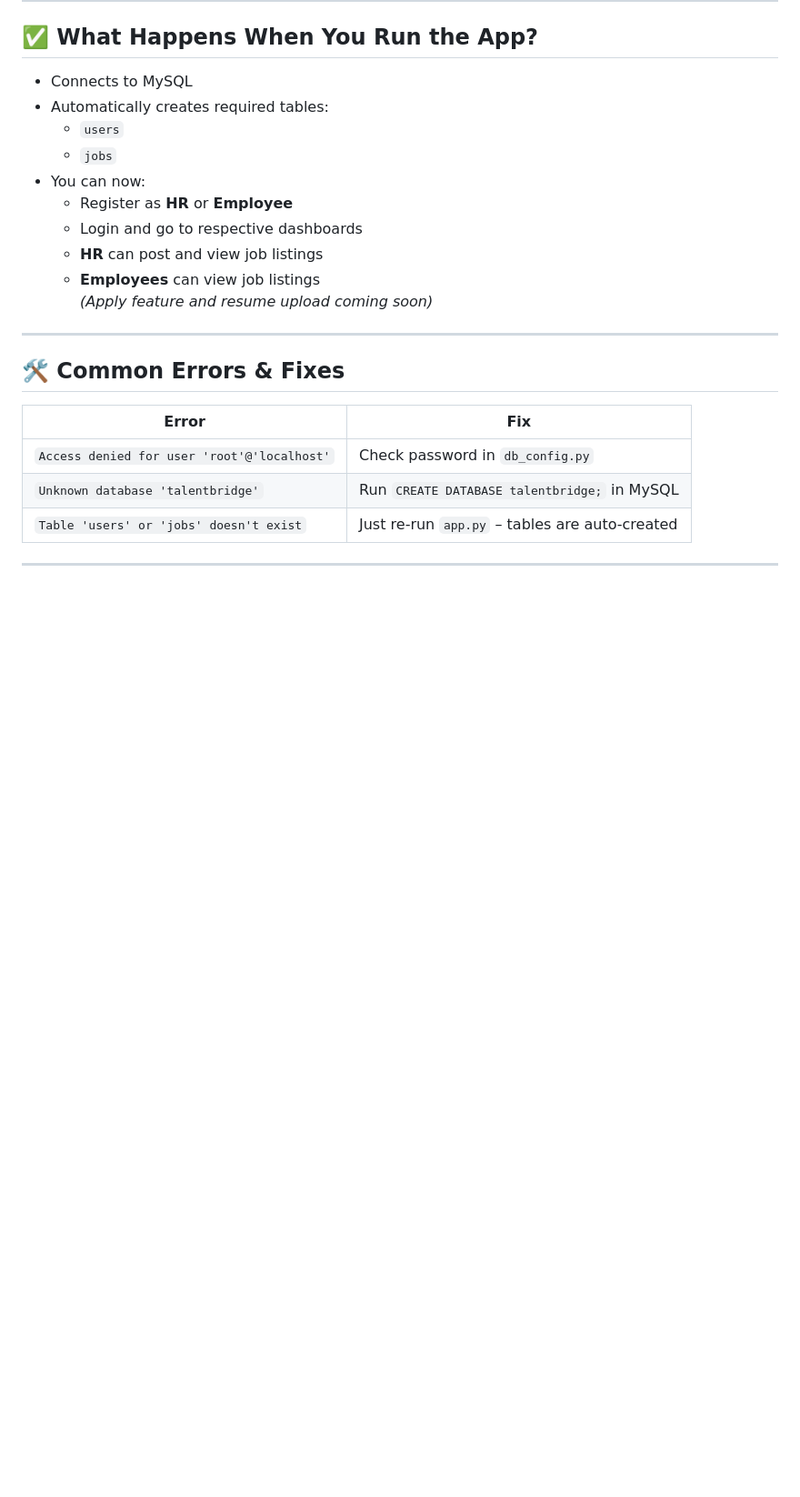
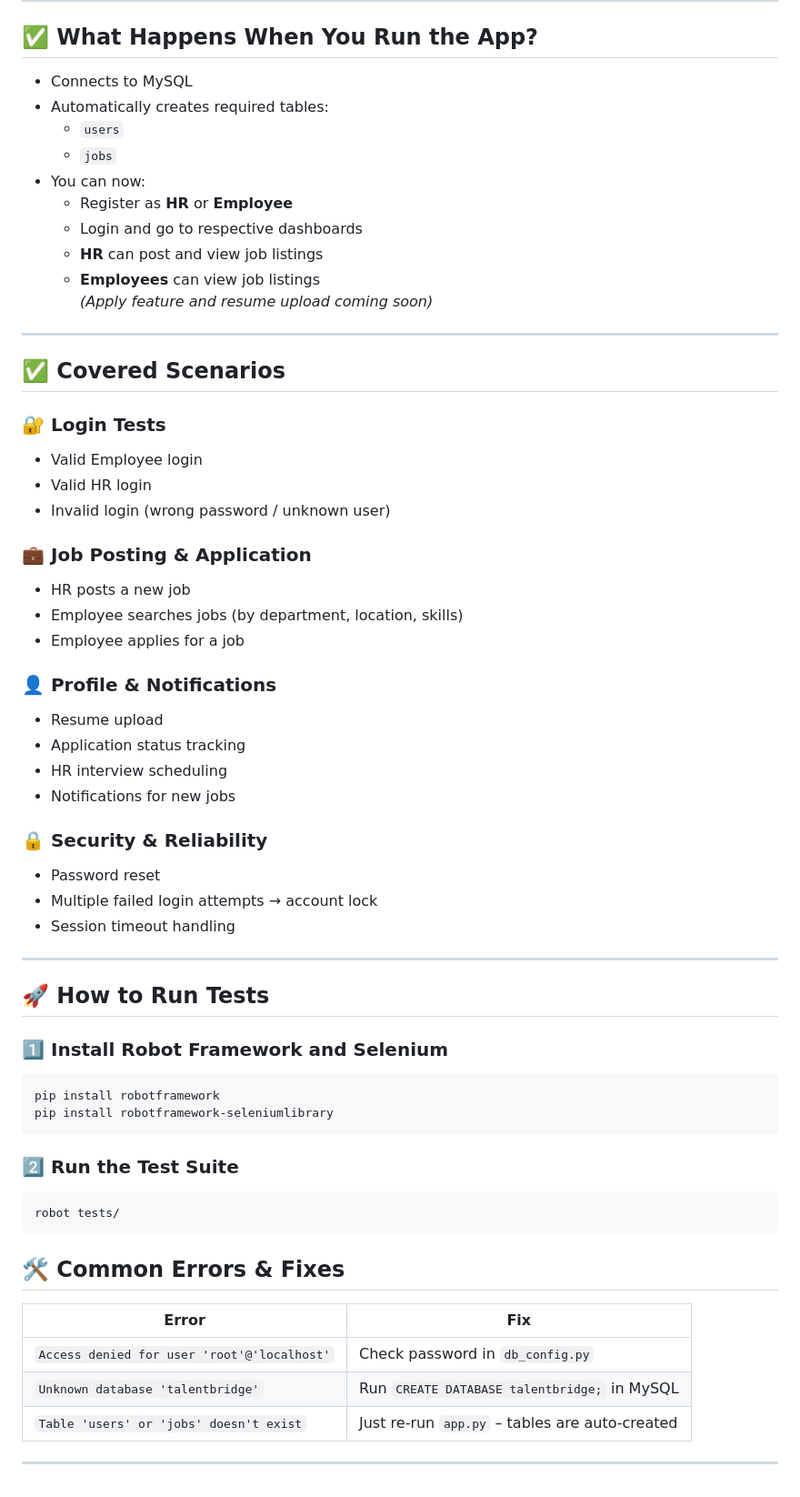
Before and after one commit to himarg2274/talentbridge, a Markdown page: README.md, the part around the change. Shown: that part at 91% size. Drawn GitHub-style; blank space fills up the shorter version.

````diff
--- a/README.md
+++ b/README.md
@@ -125,7 +125,43 @@ talentbridge/
   *(Apply feature and resume upload coming soon)*
 
 ---
+## ✅ Covered Scenarios
 
+### 🔐 Login Tests
+- Valid Employee login
+- Valid HR login
+- Invalid login (wrong password / unknown user)
+
+### 💼 Job Posting & Application
+- HR posts a new job
+- Employee searches jobs (by department, location, skills)
+- Employee applies for a job
+
+### 👤 Profile & Notifications
+- Resume upload
+- Application status tracking
+- HR interview scheduling
+- Notifications for new jobs
+
+### 🔒 Security & Reliability
+- Password reset
+- Multiple failed login attempts → account lock
+- Session timeout handling
+
+---
+
+## 🚀 How to Run Tests
+
+### 1️⃣ Install Robot Framework and Selenium
+
+```bash
+pip install robotframework
+pip install robotframework-seleniumlibrary
+```
+### 2️⃣ Run the Test Suite
+```bash
+robot tests/
+```
 ## 🛠️ Common Errors & Fixes
 
 | Error | Fix |
````
